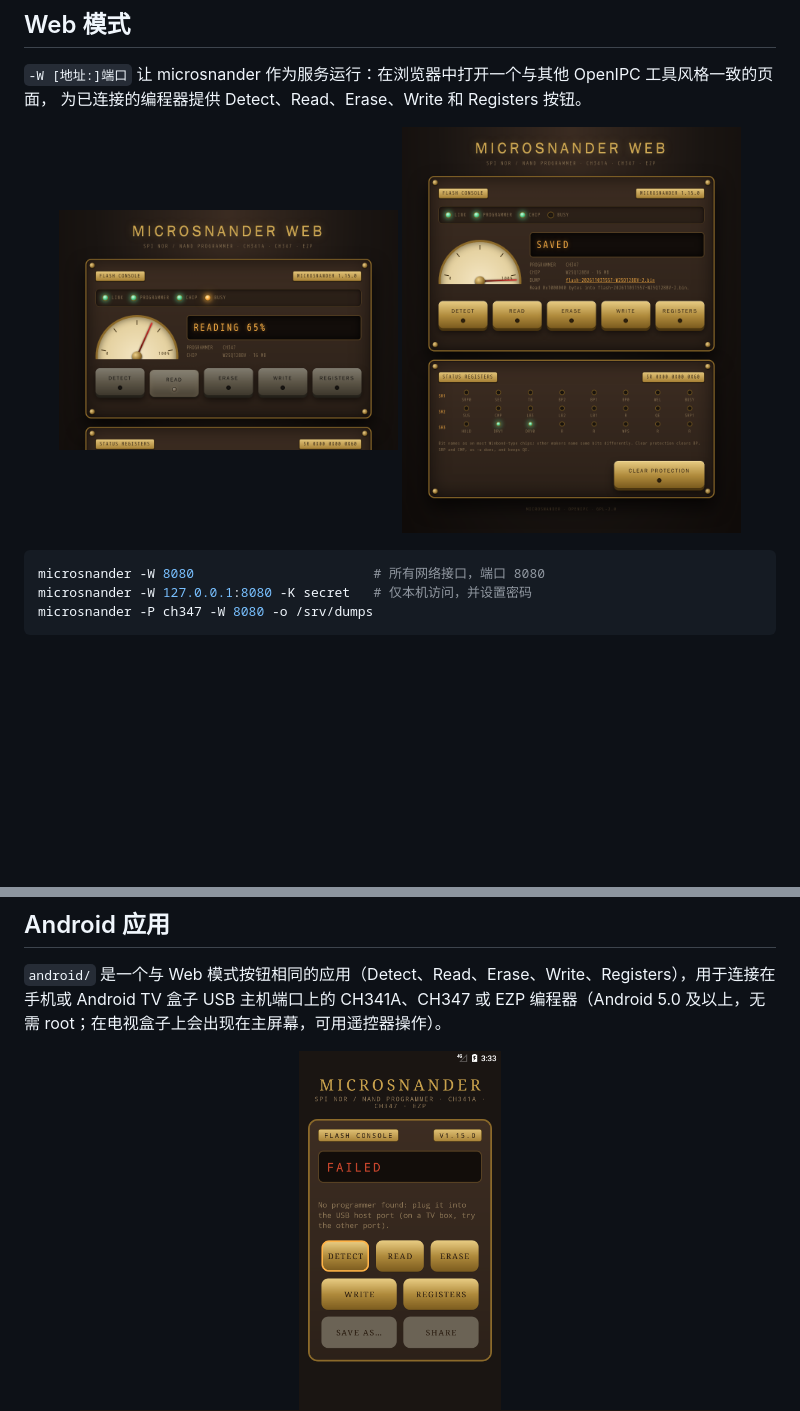
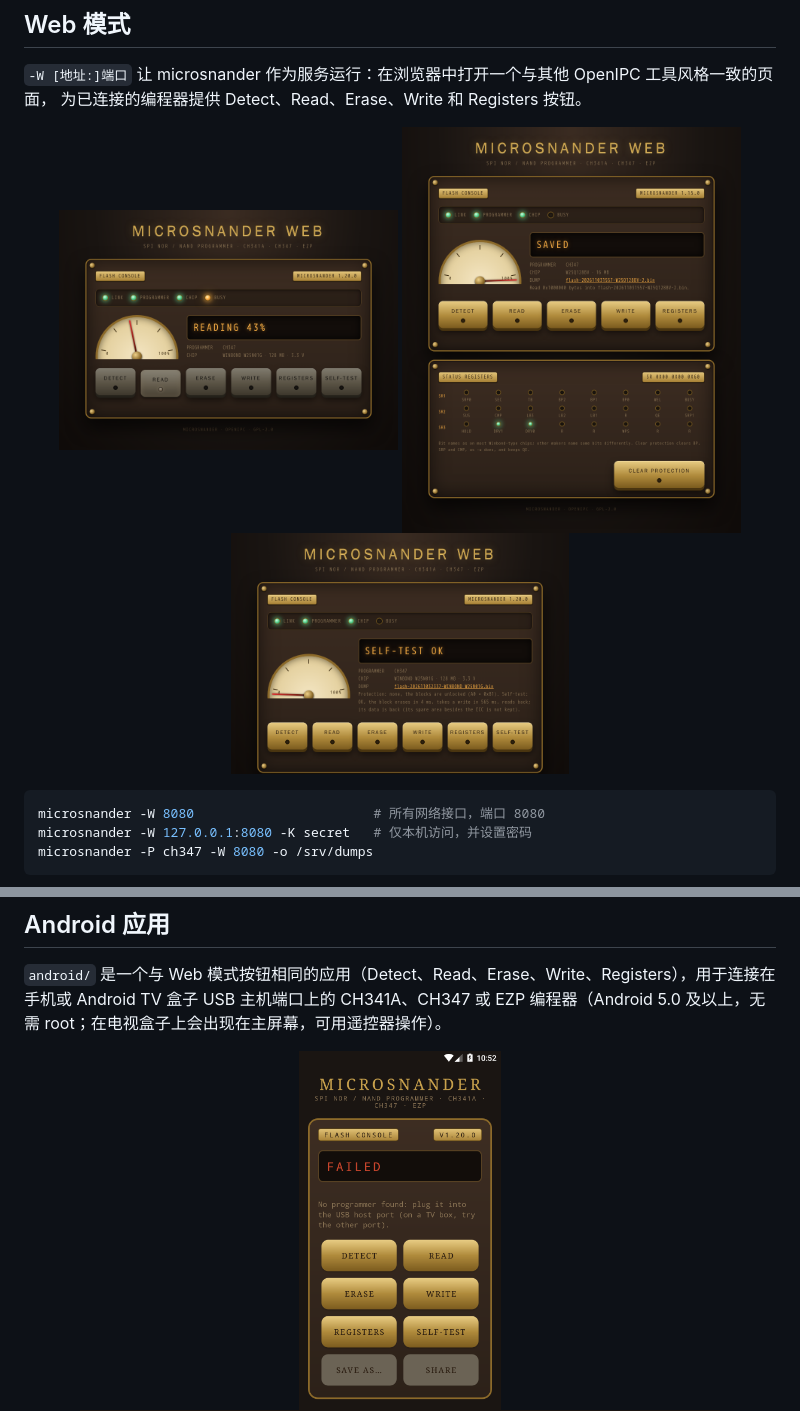
Before and after one commit to OpenIPC/microsnander, a Markdown page: README.zh-CN.md, 2 parts joined by grey strips. Drawn GitHub-style; pictures changed too: screenshots/android-main.png, screenshots/web-reading.png, screenshots/web-selftest.png (added); blank space fills up the shorter version.

````diff
--- a/README.zh-CN.md
+++ b/README.zh-CN.md
@@ -210,6 +210,7 @@ microsnander -d -r raw.bin
 <p align="center">
   <img src="screenshots/web-reading.png" alt="MicroSNANDer Web 读取中：指示灯、进度表盘、显示屏、黄铜按钮" width="45%">
   <img src="screenshots/web-registers.png" alt="MicroSNANDer Web 读取完成：转储链接和状态寄存器各位的指示灯" width="45%">
+  <img src="screenshots/web-selftest.png" alt="MicroSNANDer Web 自检之后：SELF-TEST OK、保护状态和结果" width="45%">
 </p>
 
 ```sh
````
Also changed, not shown: README.md (+1 -0 lines), README.ru.md (+1 -0 lines), 1 other file.
